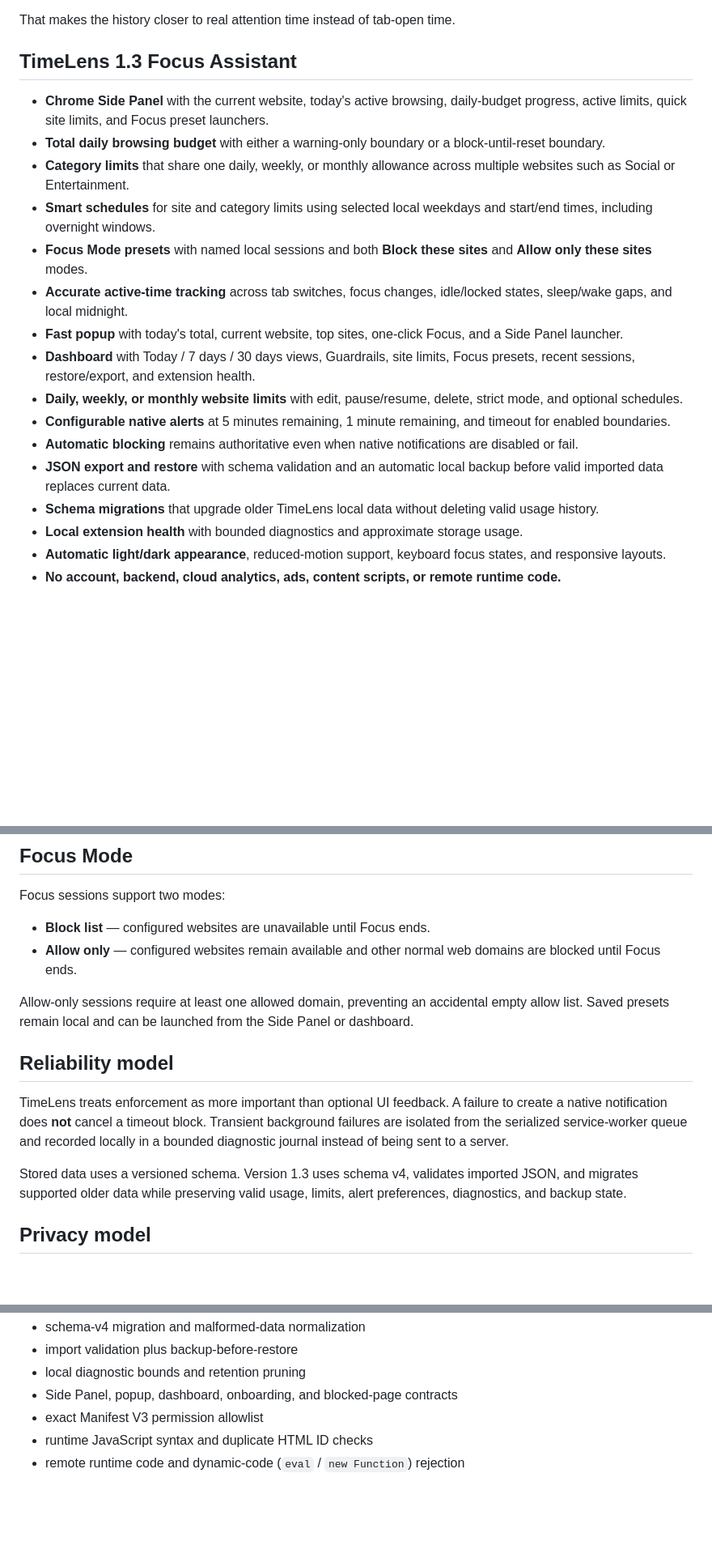
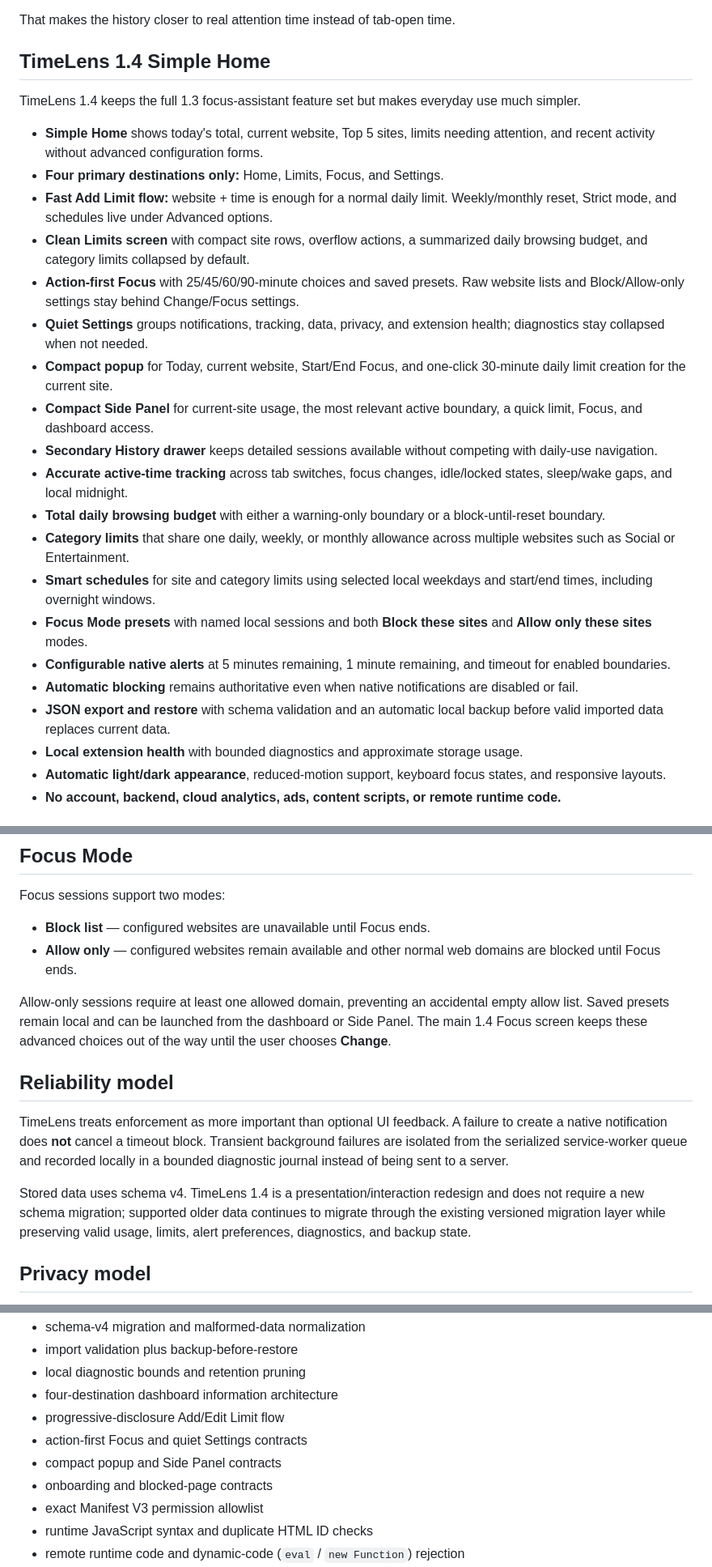
Before and after one commit to mrprohack/TimeLens, a Markdown page: README.md, 3 parts joined by grey strips. Shown at 81% size. Rendered like a GitHub page; blank space fills up the shorter version.

Commit message:
docs: describe TimeLens 1.4 simple home UX

```diff
--- a/README.md
+++ b/README.md
@@ -14,21 +14,27 @@ Most browser-time counters overcount tabs that are merely open. TimeLens counts
 
 That makes the history closer to real attention time instead of tab-open time.
 
-## TimeLens 1.3 Focus Assistant
+## TimeLens 1.4 Simple Home
 
-- **Chrome Side Panel** with the current website, today's active browsing, daily-budget progress, active limits, quick site limits, and Focus preset launchers.
+TimeLens 1.4 keeps the full 1.3 focus-assistant feature set but makes everyday use much simpler.
+
+- **Simple Home** shows today's total, current website, Top 5 sites, limits needing attention, and recent activity without advanced configuration forms.
+- **Four primary destinations only:** Home, Limits, Focus, and Settings.
+- **Fast Add Limit flow:** website + time is enough for a normal daily limit. Weekly/monthly reset, Strict mode, and schedules live under Advanced options.
+- **Clean Limits screen** with compact site rows, overflow actions, a summarized daily browsing budget, and category limits collapsed by default.
+- **Action-first Focus** with 25/45/60/90-minute choices and saved presets. Raw website lists and Block/Allow-only settings stay behind Change/Focus settings.
+- **Quiet Settings** groups notifications, tracking, data, privacy, and extension health; diagnostics stay collapsed when not needed.
+- **Compact popup** for Today, current website, Start/End Focus, and one-click 30-minute daily limit creation for the current site.
+- **Compact Side Panel** for current-site usage, the most relevant active boundary, a quick limit, Focus, and dashboard access.
+- **Secondary History drawer** keeps detailed sessions available without competing with daily-use navigation.
+- **Accurate active-time tracking** across tab switches, focus changes, idle/locked states, sleep/wake gaps, and local midnight.
 - **Total daily browsing budget** with either a warning-only boundary or a block-until-reset boundary.
 - **Category limits** that share one daily, weekly, or monthly allowance across multiple websites such as Social or Entertainment.
 - **Smart schedules** for site and category limits using selected local weekdays and start/end times, including overnight windows.
 - **Focus Mode presets** with named local sessions and both **Block these sites** and **Allow only these sites** modes.
-- **Accurate active-time tracking** across tab switches, focus changes, idle/locked states, sleep/wake gaps, and local midnight.
-- **Fast popup** with today's total, current website, top sites, one-click Focus, and a Side Panel launcher.
-- **Dashboard** with Today / 7 days / 30 days views, Guardrails, site limits, Focus presets, recent sessions, restore/export, and extension health.
-- **Daily, weekly, or monthly website limits** with edit, pause/resume, delete, strict mode, and optional schedules.
 - **Configurable native alerts** at 5 minutes remaining, 1 minute remaining, and timeout for enabled boundaries.
 - **Automatic blocking** remains authoritative even when native notifications are disabled or fail.
 - **JSON export and restore** with schema validation and an automatic local backup before valid imported data replaces current data.
-- **Schema migrations** that upgrade older TimeLens local data without deleting valid usage history.
 - **Local extension health** with bounded diagnostics and approximate storage usage.
 - **Automatic light/dark appearance**, reduced-motion support, keyboard focus states, and responsive layouts.
 - **No account, backend, cloud analytics, ads, content scripts, or remote runtime code.**
@@ -67,13 +73,13 @@ Focus sessions support two modes:
 - **Block list** — configured websites are unavailable until Focus ends.
 - **Allow only** — configured websites remain available and other normal web domains are blocked until Focus ends.
 
-Allow-only sessions require at least one allowed domain, preventing an accidental empty allow list. Saved presets remain local and can be launched from the Side Panel or dashboard.
+Allow-only sessions require at least one allowed domain, preventing an accidental empty allow list. Saved presets remain local and can be launched from the dashboard or Side Panel. The main 1.4 Focus screen keeps these advanced choices out of the way until the user chooses **Change**.
 
 ## Reliability model
 
 TimeLens treats enforcement as more important than optional UI feedback. A failure to create a native notification does **not** cancel a timeout block. Transient background failures are isolated from the serialized service-worker queue and recorded locally in a bounded diagnostic journal instead of being sent to a server.
 
-Stored data uses a versioned schema. Version 1.3 uses schema v4, validates imported JSON, and migrates supported older data while preserving valid usage, limits, alert preferences, diagnostics, and backup state.
+Stored data uses schema v4. TimeLens 1.4 is a presentation/interaction redesign and does not require a new schema migration; supported older data continues to migrate through the existing versioned migration layer while preserving valid usage, limits, alert preferences, diagnostics, and backup state.
 
 ## Privacy model
 
@@ -135,7 +141,11 @@ The automated suite covers:
 - schema-v4 migration and malformed-data normalization
 - import validation plus backup-before-restore
 - local diagnostic bounds and retention pruning
-- Side Panel, popup, dashboard, onboarding, and blocked-page contracts
+- four-destination dashboard information architecture
+- progressive-disclosure Add/Edit Limit flow
+- action-first Focus and quiet Settings contracts
+- compact popup and Side Panel contracts
+- onboarding and blocked-page contracts
 - exact Manifest V3 permission allowlist
 - runtime JavaScript syntax and duplicate HTML ID checks
 - remote runtime code and dynamic-code (`eval` / `new Function`) rejection
```
Also changed, not shown: other parts of README.md (+14 -5 lines).
